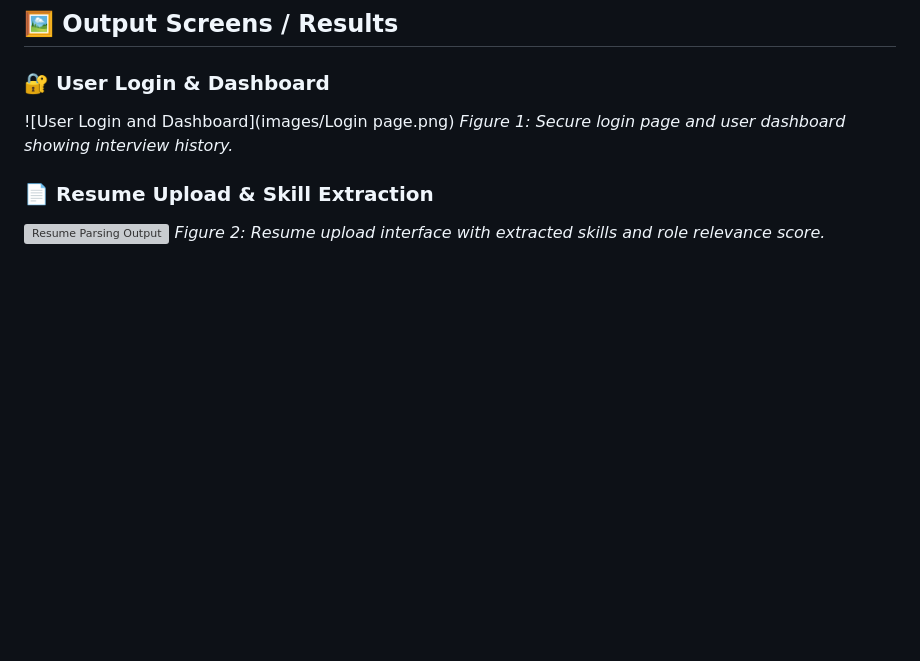
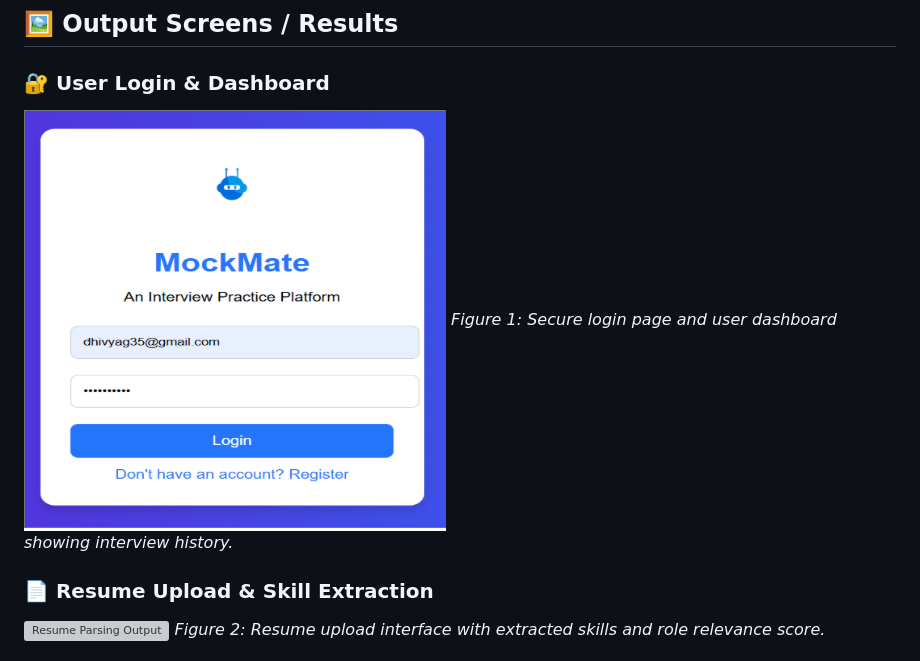
Before and after one commit to DhivyaG280/MockMate, a Markdown page: README.md, the part around the change. Rendered like a GitHub page; blank space fills up the shorter version; grey boxes are pictures that could not be loaded.

```diff
--- a/README.md
+++ b/README.md
@@ -153,7 +153,7 @@ python app.py
 
 ### 🔐 User Login & Dashboard
 
-![User Login and Dashboard](images/Login page.png)
+![User Login and Dashboard](images/Login%20page.png)
 *Figure 1: Secure login page and user dashboard showing interview history.*
 
 ### 📄 Resume Upload & Skill Extraction
```
